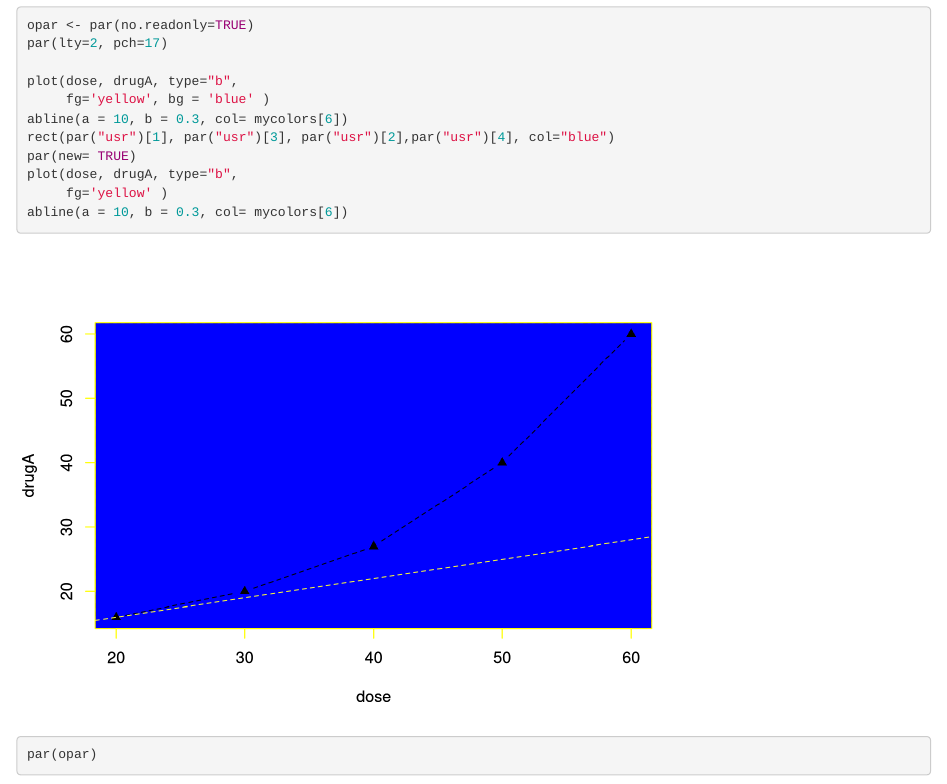
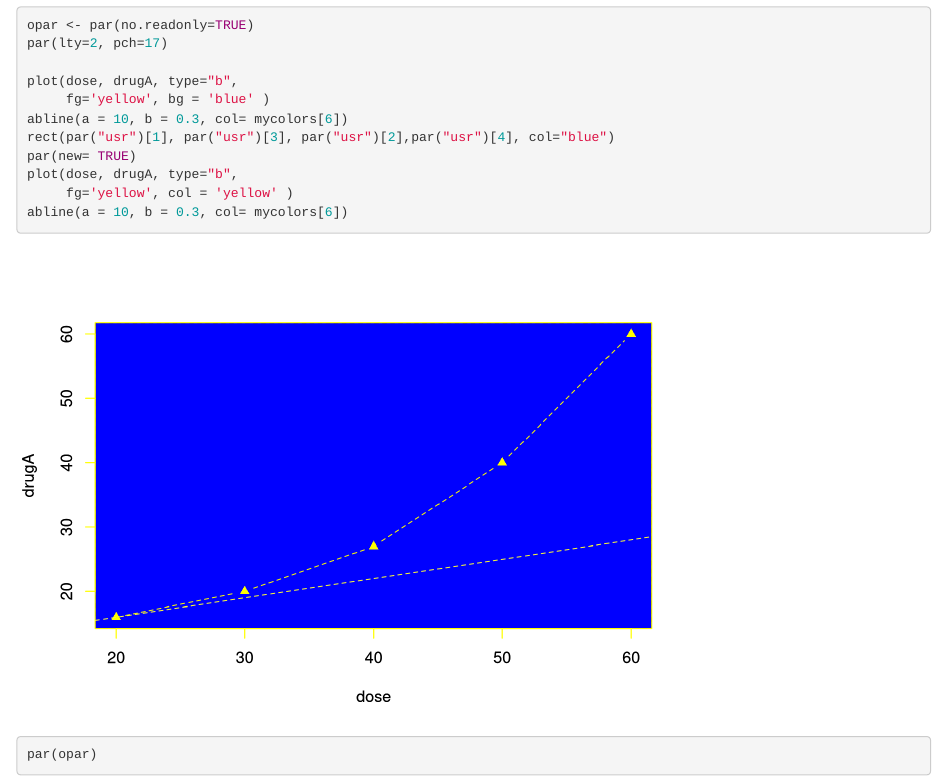
Before and after one commit to padames/R-Graphics, an R Markdown document (BaseRGraphics.Rmd): the page in a window 1100 px wide, from 1490 px down. Rendered offline with R 4.5, knitr and Pandoc, with nearby package versions.

Commit message:
updating graphic

```diff
--- a/BaseRGraphics.Rmd
+++ b/BaseRGraphics.Rmd
@@ -45,7 +45,7 @@ abline(a = 10, b = 0.3, col= mycolors[6])
 rect(par("usr")[1], par("usr")[3], par("usr")[2],par("usr")[4], col="blue")
 par(new= TRUE)
 plot(dose, drugA, type="b",
-     fg='yellow' )
+     fg='yellow', col = 'yellow' )
 abline(a = 10, b = 0.3, col= mycolors[6])
 
 par(opar)
```
